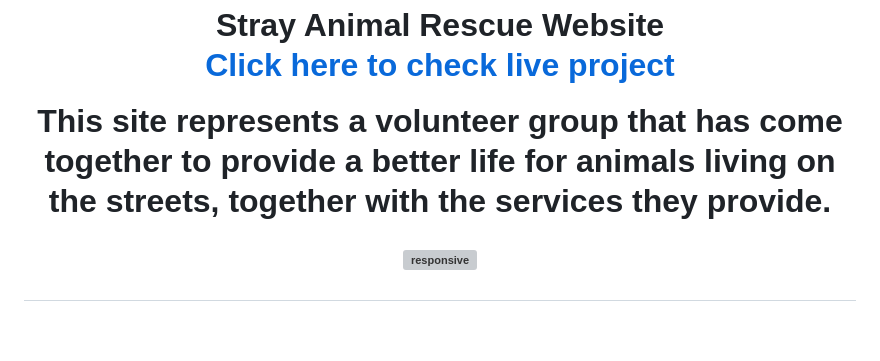
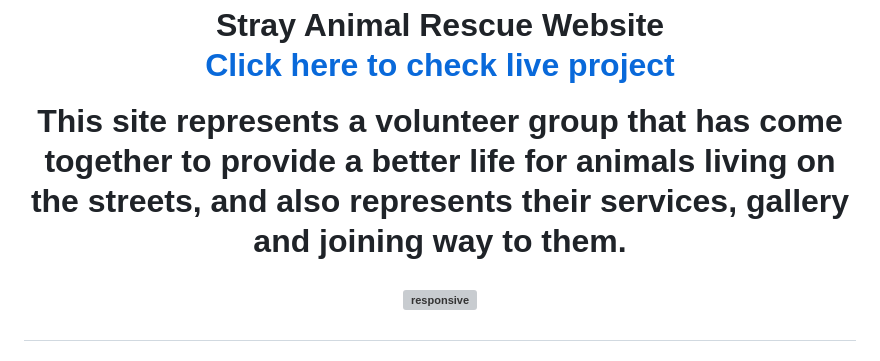
Before and after one commit to aksurcos/project-1, a Markdown page: README.md, the part around the change. Rendered like a GitHub page; blank space fills up the shorter version; grey boxes are pictures that could not be loaded.

```diff
--- a/README.md
+++ b/README.md
@@ -2,7 +2,7 @@
 
 [Click here to check live project](https://aksurcos.github.io/stray-animals-rescue//)
 
-This site represents a volunteer group that has come together to provide a better life for animals living on the streets, together with the services they provide.
+This site represents a volunteer group that has come together to provide a better life for animals living on the streets, and also represents their services, gallery and joining way to them.
 
 ![responsive](documentation/imagesreadme/iamresponsive.png)
 
```
